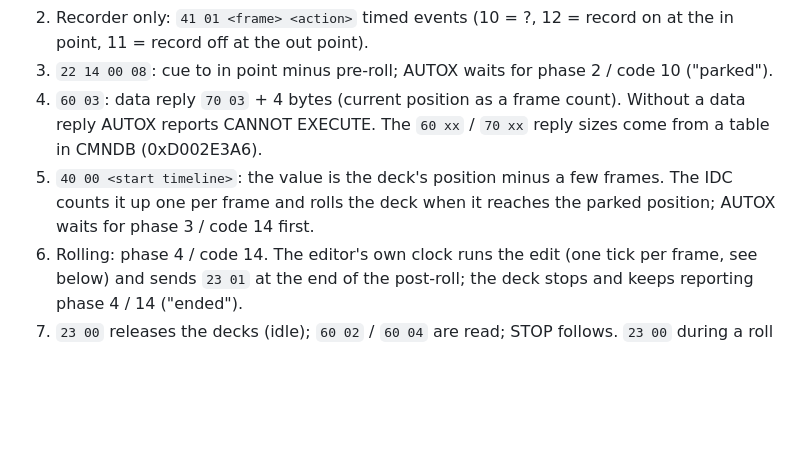
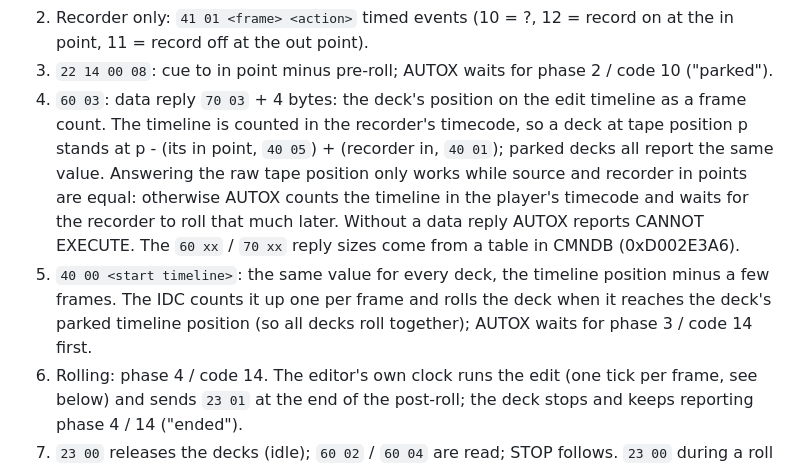
Before and after one commit to jdanna/BVE9100, a Markdown page: docs/rs422-idc.md, the part around the change. Drawn GitHub-style; blank space fills up the shorter version.

```diff
--- a/docs/rs422-idc.md
+++ b/docs/rs422-idc.md
@@ -127,10 +127,15 @@ Message flow for one edit (R recorder, P1 player):
 2. Recorder only: `41 01 <frame> <action>` timed events (10 = ?, 12 = record on at the in point, 11 = record
    off at the out point).
 3. `22 14 00 08`: cue to in point minus pre-roll; AUTOX waits for phase 2 / code 10 ("parked").
-4. `60 03`: data reply `70 03` + 4 bytes (current position as a frame count). Without a data reply AUTOX
-   reports CANNOT EXECUTE. The `60 xx` / `70 xx` reply sizes come from a table in CMNDB (0xD002E3A6).
-5. `40 00 <start timeline>`: the value is the deck's position minus a few frames. The IDC counts it up one per
-   frame and rolls the deck when it reaches the parked position; AUTOX waits for phase 3 / code 14 first.
+4. `60 03`: data reply `70 03` + 4 bytes: the deck's position on the edit timeline as a frame count. The
+   timeline is counted in the recorder's timecode, so a deck at tape position p stands at
+   p - (its in point, `40 05`) + (recorder in, `40 01`); parked decks all report the same value. Answering the
+   raw tape position only works while source and recorder in points are equal: otherwise AUTOX counts the
+   timeline in the player's timecode and waits for the recorder to roll that much later. Without a data reply
+   AUTOX reports CANNOT EXECUTE. The `60 xx` / `70 xx` reply sizes come from a table in CMNDB (0xD002E3A6).
+5. `40 00 <start timeline>`: the same value for every deck, the timeline position minus a few frames. The IDC
+   counts it up one per frame and rolls the deck when it reaches the deck's parked timeline position (so all
+   decks roll together); AUTOX waits for phase 3 / code 14 first.
 6. Rolling: phase 4 / code 14. The editor's own clock runs the edit (one tick per frame, see below) and sends
    `23 01` at the end of the post-roll; the deck stops and keeps reporting phase 4 / 14 ("ended").
 7. `23 00` releases the decks (idle); `60 02` / `60 04` are read; STOP follows. `23 00` during a roll (ALL STOP)
```
Also changed, not shown: README.md (+11 -1 lines), docs/hardware.md (+4 -0 lines), docs/screenshot.png, 6 other files.
